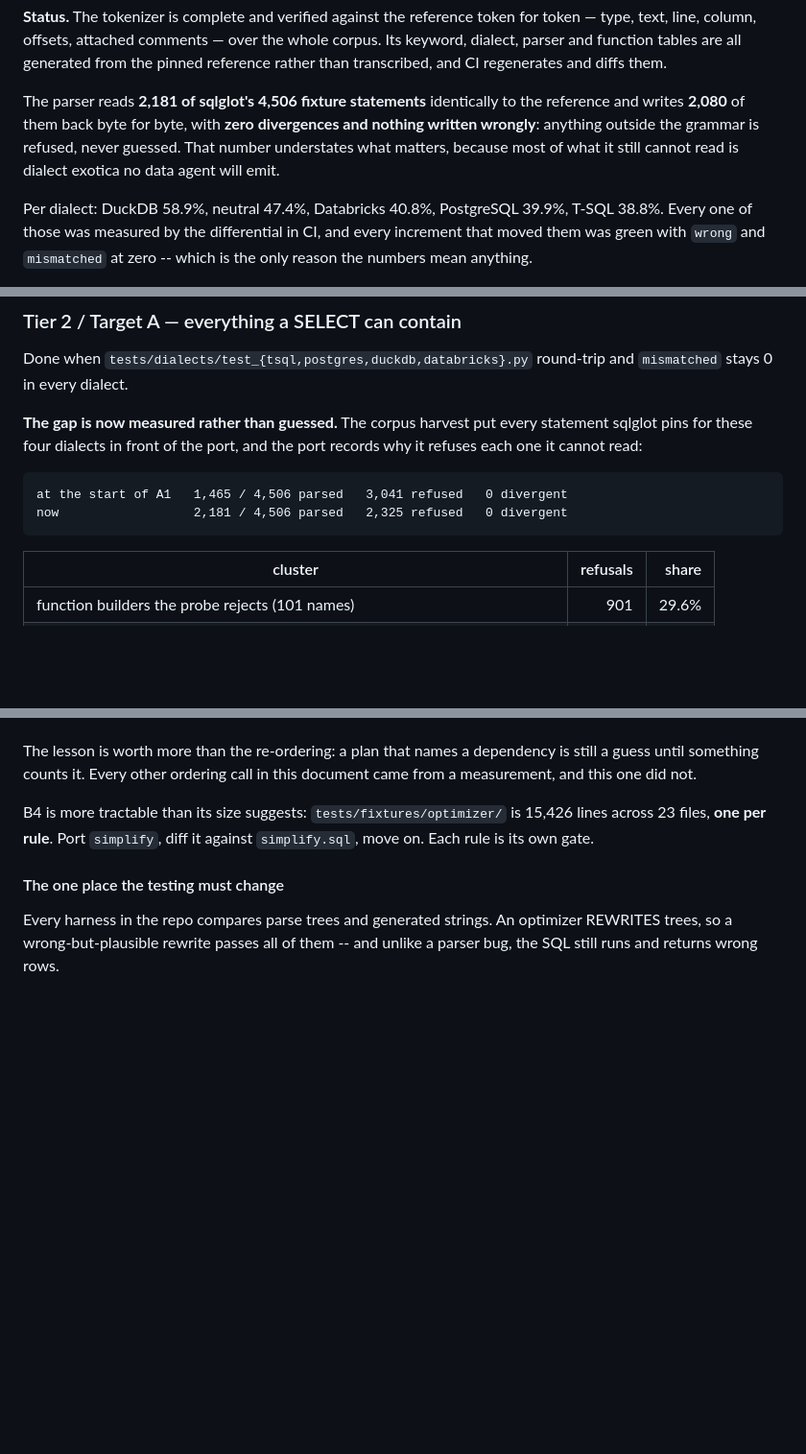
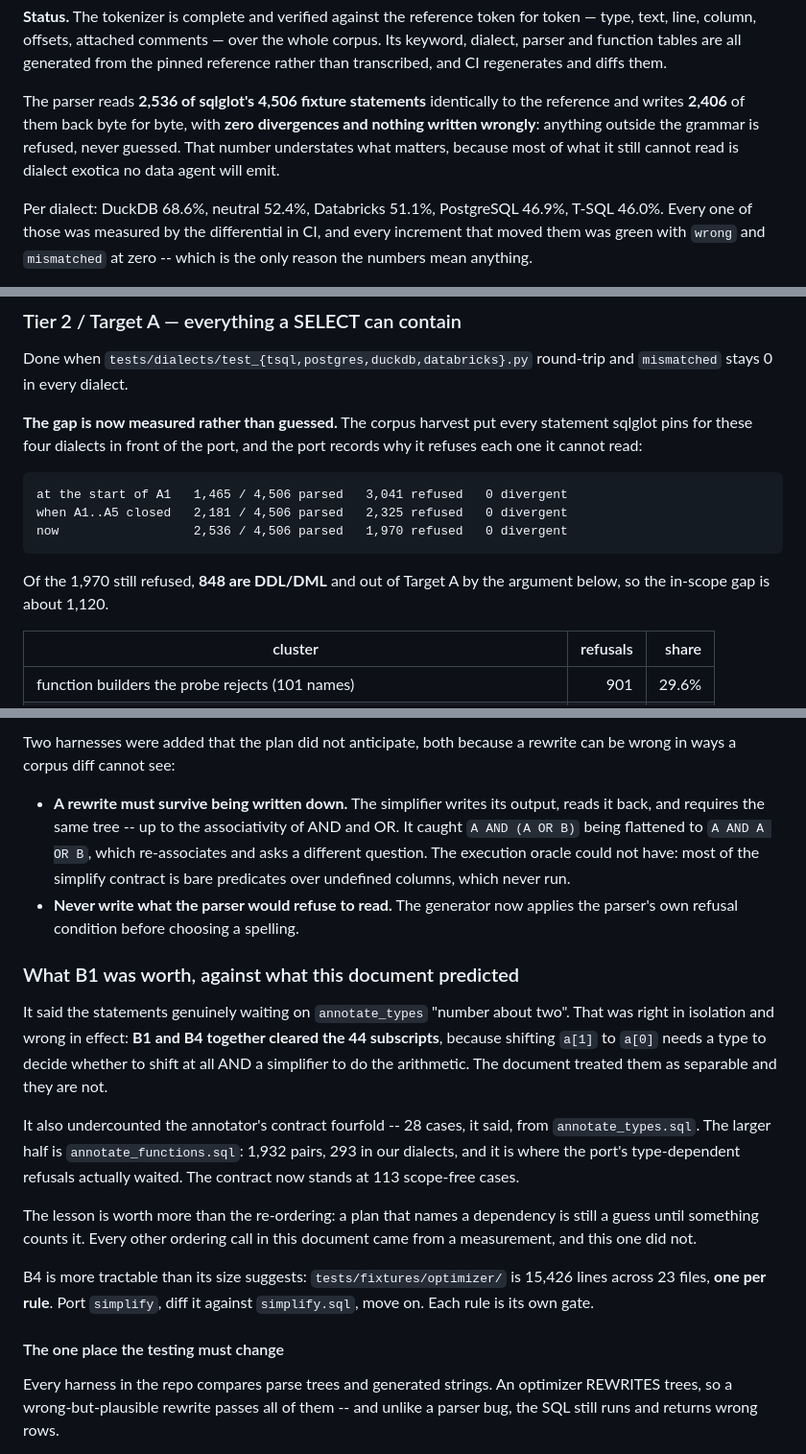
Before and after one commit to calvinchengx/data-agent-service, a Markdown page: docs/17-sqlglot-go.md, 3 parts joined by grey strips. Shown at 96% size. Drawn GitHub-style; blank space fills up the shorter version.

````diff
--- a/docs/17-sqlglot-go.md
+++ b/docs/17-sqlglot-go.md
@@ -70,14 +70,14 @@ whole corpus. Its keyword, dialect, parser and function tables are all
 generated from the pinned reference rather than transcribed, and CI regenerates
 and diffs them.
 
-The parser reads **2,181 of sqlglot's 4,506 fixture statements** identically to
-the reference and writes **2,080** of them back byte for byte, with **zero
+The parser reads **2,536 of sqlglot's 4,506 fixture statements** identically to
+the reference and writes **2,406** of them back byte for byte, with **zero
 divergences and nothing written wrongly**: anything outside the grammar is
 refused, never guessed. That number understates what matters, because most of
 what it still cannot read is dialect exotica no data agent will emit.
 
-Per dialect: DuckDB 58.9%, neutral 47.4%, Databricks 40.8%, PostgreSQL 39.9%,
-T-SQL 38.8%. Every one of those was measured by the differential in CI, and
+Per dialect: DuckDB 68.6%, neutral 52.4%, Databricks 51.1%, PostgreSQL 46.9%,
+T-SQL 46.0%. Every one of those was measured by the differential in CI, and
 every increment that moved them was green with `wrong` and `mismatched` at
 zero -- which is the only reason the numbers mean anything.
 
@@ -221,8 +221,12 @@ port records why it refuses each one it cannot read:
 
 ```
 at the start of A1   1,465 / 4,506 parsed   3,041 refused   0 divergent
-now                  2,181 / 4,506 parsed   2,325 refused   0 divergent
+when A1..A5 closed   2,181 / 4,506 parsed   2,325 refused   0 divergent
+now                  2,536 / 4,506 parsed   1,970 refused   0 divergent
 ```
+
+Of the 1,970 still refused, **848 are DDL/DML** and out of Target A by the
+argument below, so the in-scope gap is about 1,120.
 
 | cluster | refusals | share |
 |---|---:|---:|
@@ -358,3 +402,27 @@ a wrong rewrite from a right one.
+Two harnesses were added that the plan did not anticipate, both because a
+rewrite can be wrong in ways a corpus diff cannot see:
+
+* **A rewrite must survive being written down.** The simplifier writes its
+  output, reads it back, and requires the same tree -- up to the associativity
+  of AND and OR. It caught `A AND (A OR B)` being flattened to `A AND A OR B`,
+  which re-associates and asks a different question. The execution oracle could
+  not have: most of the simplify contract is bare predicates over undefined
+  columns, which never run.
+* **Never write what the parser would refuse to read.** The generator now
+  applies the parser's own refusal condition before choosing a spelling.
+
+### What B1 was worth, against what this document predicted
+
+It said the statements genuinely waiting on `annotate_types` "number about
+two". That was right in isolation and wrong in effect: **B1 and B4 together
+cleared the 44 subscripts**, because shifting `a[1]` to `a[0]` needs a type to
+decide whether to shift at all AND a simplifier to do the arithmetic. The
+document treated them as separable and they are not.
+
+It also undercounted the annotator's contract fourfold -- 28 cases, it said,
+from `annotate_types.sql`. The larger half is `annotate_functions.sql`: 1,932
+pairs, 293 in our dialects, and it is where the port's type-dependent refusals
+actually waited. The contract now stands at 113 scope-free cases.
 
 The lesson is worth more than the re-ordering: a plan that names a dependency
 is still a guess until something counts it. Every other ordering call in this
````
Also changed, not shown: other parts of docs/17-sqlglot-go.md (+52 -12 lines).
